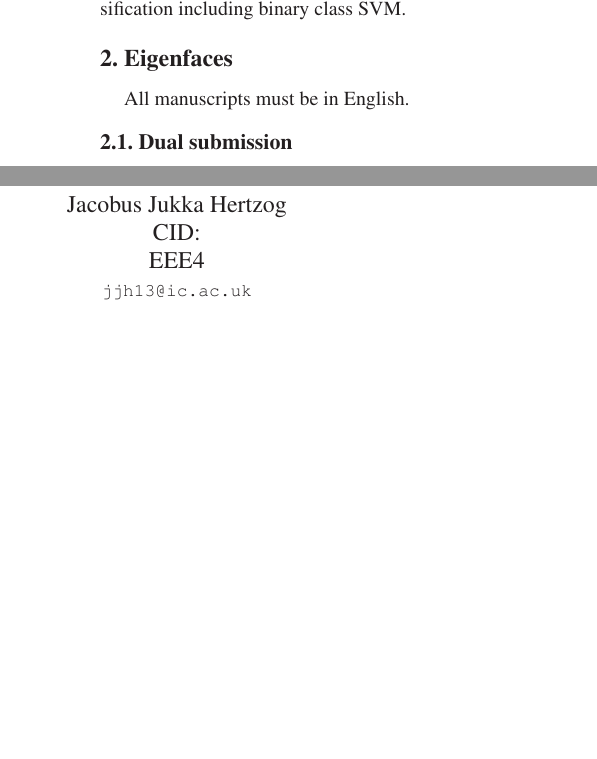
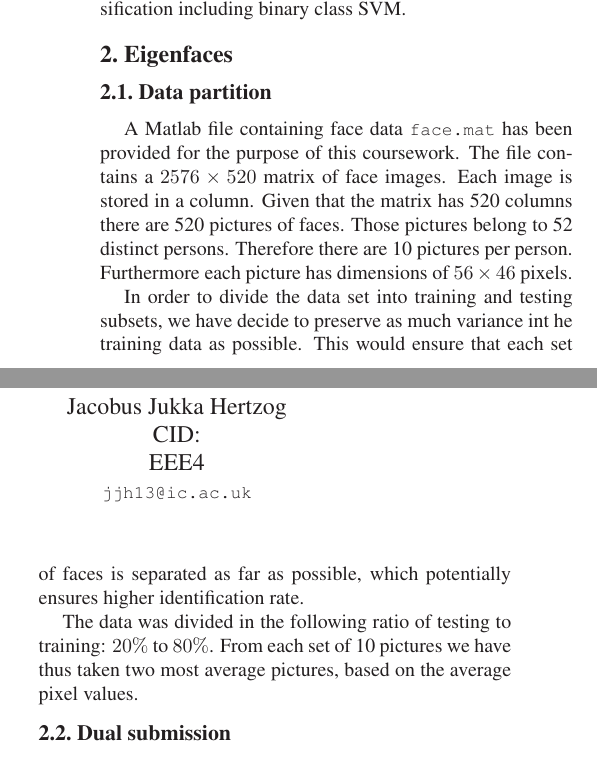
Before and after one commit to JHertz5/NotPatRecCW, a LaTeX paper (Report/Report.tex): two parts of the columns of page 1 of 4, joined at a grey line, cut so that both start at the same text, the shorter picture padded with empty space. Compiled offline with LaTeX, dvips and Ghostscript.

Commit message:
added Latex report bits

```diff
--- a/Report/Report.tex
+++ b/Report/Report.tex
@@ -69,7 +69,13 @@ In this paper we are investigating and describing basic methods of training and
 %-------------------------------------------------------------------------
 \section{Eigenfaces}
 
-All manuscripts must be in English.
+\subsection{Data partition}
+
+A Matlab file containing face data {\tt\small face.mat} has been provided for the purpose of this coursework. The file contains a $2576 \times 520$ matrix of face images. Each image is stored in a column. Given that the matrix has 520 columns there are 520 pictures of faces. Those pictures belong to 52 distinct persons. Therefore there are 10 pictures per person. Furthermore each picture has dimensions of $56 \times 46$ pixels.
+
+In order to divide the data set into training and testing subsets, we have decide to preserve as much variance int he training data as possible. This would ensure that each set of faces is separated as far as possible, which potentially ensures higher identification rate.
+
+The data was divided in the following ratio of testing to training: $20\%$ to $80\%$. From each set of 10 pictures we have thus taken two most average pictures, based on the average pixel values.
 
 \subsection{Dual submission}
 
```
Also changed, not shown: Report/Report.pdf, 3 other files.
